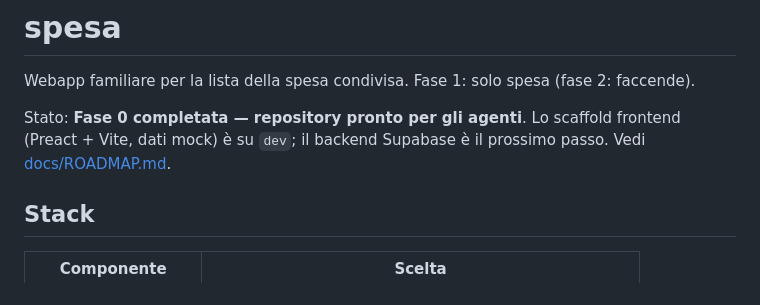
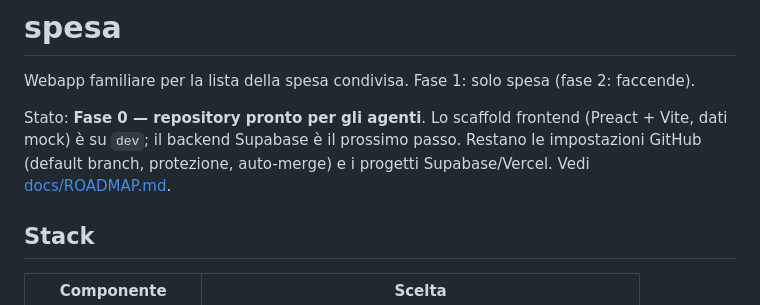
Before and after one commit to sartosartofam/spesa, a Markdown page: README.md, the part around the change. Drawn GitHub-style.

Commit message:
docs: stato fase 0 e setup GitHub

```diff
--- a/README.md
+++ b/README.md
@@ -2,7 +2,7 @@
 
 Webapp familiare per la lista della spesa condivisa. Fase 1: solo spesa (fase 2: faccende).
 
-Stato: **Fase 0 completata — repository pronto per gli agenti**. Lo scaffold frontend (Preact + Vite, dati mock) è su `dev`; il backend Supabase è il prossimo passo. Vedi [docs/ROADMAP.md](docs/ROADMAP.md).
+Stato: **Fase 0 — repository pronto per gli agenti**. Lo scaffold frontend (Preact + Vite, dati mock) è su `dev`; il backend Supabase è il prossimo passo. Restano le impostazioni GitHub (default branch, protezione, auto-merge) e i progetti Supabase/Vercel. Vedi [docs/ROADMAP.md](docs/ROADMAP.md).
 
 ## Stack
 
```
